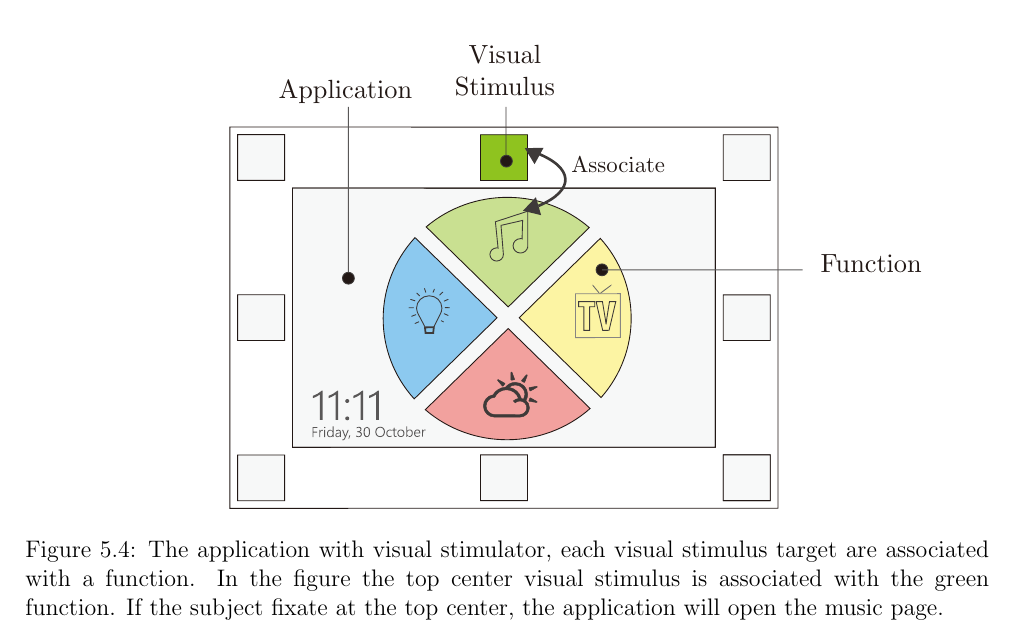
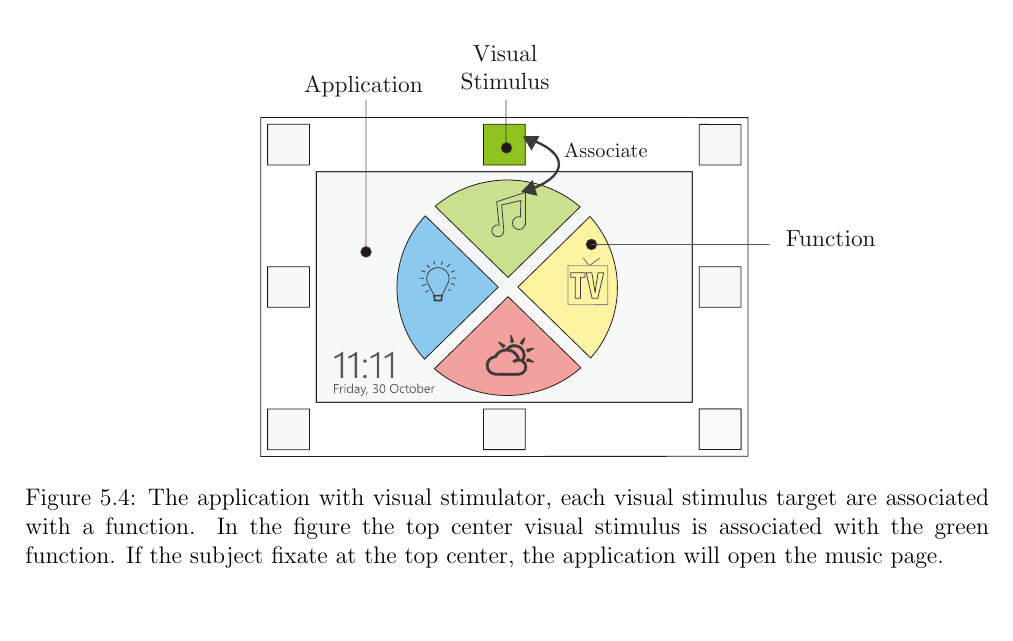
Before and after one commit to ioscarhunter/paper4, a LaTeX thesis (thesis.tex, which reads chapter5/softwaredesign.tex): part of page 58 of 70, cut so that both start at the same text. Compiled offline with pdfLaTeX.

Commit message:
txs auto checkin

```diff
--- a/chapter5/softwaredesign.tex
+++ b/chapter5/softwaredesign.tex
@@ -47,7 +47,7 @@ In SSVEP method, we use visual stimulator with eight targets. Because it takes l
 
 \begin{figure}[ht]
 	\centering
-	\includegraphics[width=0.9\textwidth]{chapter5/associate.pdf}
+	\includegraphics[width=0.8\textwidth]{chapter5/associate.pdf}
 	\caption{The application with visual stimulator, each visual stimulus target are associated with a function. In the figure the top center visual stimulus is associated with the green function. If the subject fixate at the top center, the application will open the music page. }
 \end{figure}
 
```
